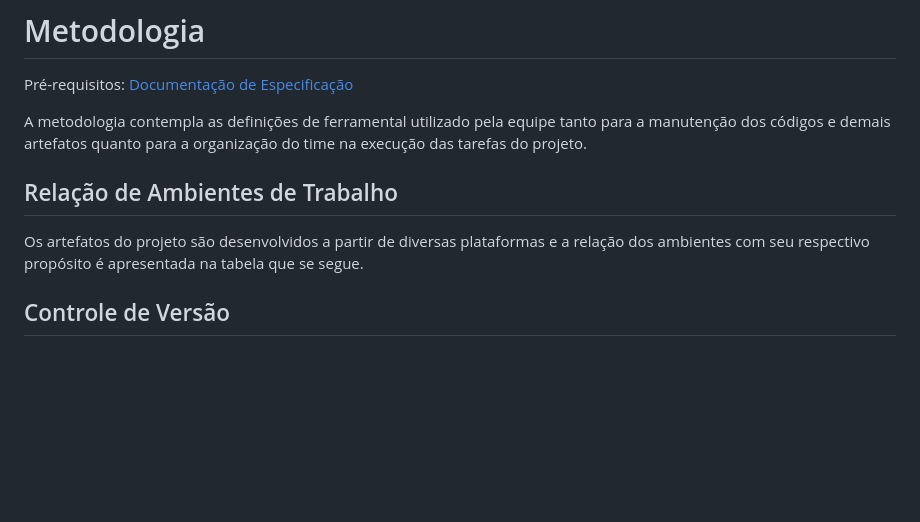
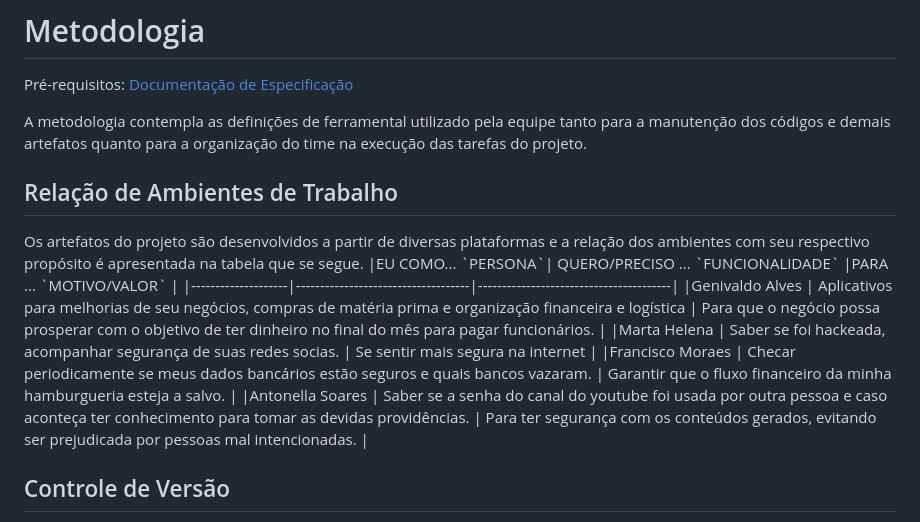
Before and after one commit to ICEI-PUC-Minas-PMV-ADS/pmv-ads-2023-1-e2-proj-int-t6-livesafe, a Markdown page: docs/03-Metodologia.md, the part around the change. GitHub-like rendering; blank space fills up the shorter version.

```diff
--- a/docs/03-Metodologia.md
+++ b/docs/03-Metodologia.md
@@ -7,6 +7,12 @@
 
 <h2>Relação de Ambientes de Trabalho</h2>
 <p> Os artefatos do projeto são desenvolvidos a partir de diversas plataformas e a relação dos ambientes com seu respectivo propósito é apresentada na tabela que se segue.
+ |EU COMO... `PERSONA`| QUERO/PRECISO ... `FUNCIONALIDADE` |PARA ... `MOTIVO/VALOR`                 |
+|--------------------|------------------------------------|----------------------------------------|
+|Genivaldo Alves | Aplicativos para melhorias de seu negócios, compras de matéria prima e organização financeira e logística        | Para que o negócio possa prosperar com o objetivo de ter  dinheiro no final do mês para pagar funcionários.          |
+|Marta Helena | Saber se foi hackeada, acompanhar segurança de suas redes socias.       | Se sentir mais segura na internet             |
+|Francisco Moraes | Checar periodicamente se meus dados bancários estão seguros e quais bancos vazaram.          | Garantir que o fluxo financeiro da minha hamburgueria esteja a salvo.               |
+|Antonella Soares | Saber se a senha do canal do youtube foi usada por outra pessoa e caso aconteça ter conhecimento para tomar as devidas providências.           | Para ter segurança com os conteúdos gerados, evitando ser prejudicada por pessoas mal intencionadas.           |
 
 ## Controle de Versão
 
```
